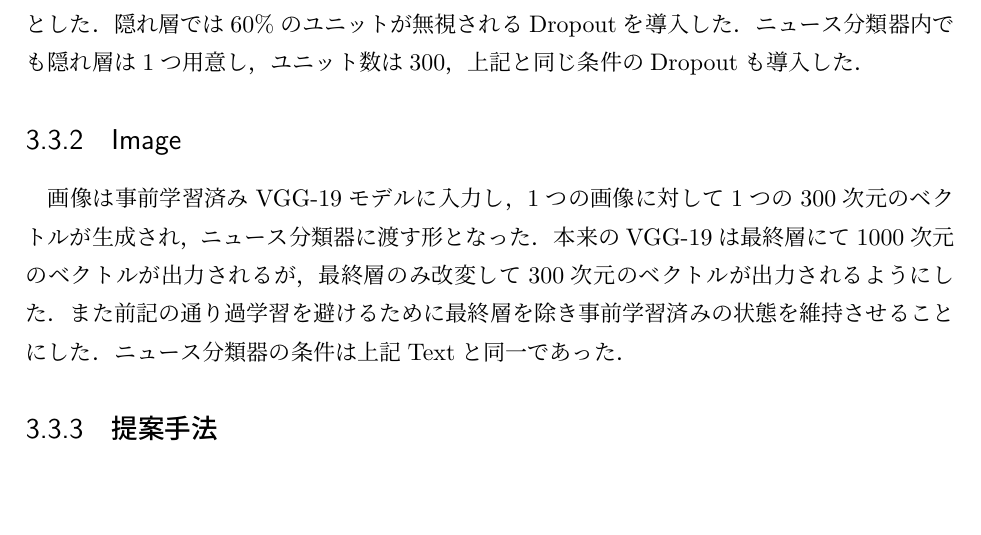
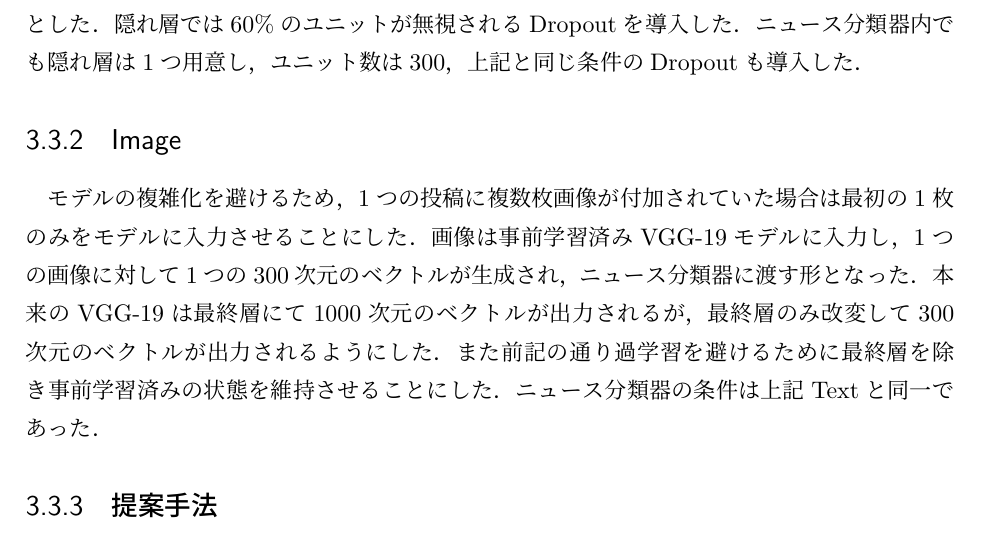
Before and after one commit to YaGiNA/bachelor_article, a LaTeX book (article/main.tex, which reads article/chapters/experiment.tex): part of page 12 of 17, cut so that both start at the same text, the shorter picture padded with empty space. Compiled offline with upLaTeX and dvipdfmx.

Commit message:
Insert new condition of image

```diff
--- a/article/chapters/experiment.tex
+++ b/article/chapters/experiment.tex
@@ -33,6 +33,7 @@ Imageは全投稿で使用された画像を対象とし，同じ画像に対し
 ニュース分類器内でも隠れ層は1つ用意し，ユニット数は300，上記と同じ条件のDropoutも導入した．
 %
 \subsection{Image}
+モデルの複雑化を避けるため，1つの投稿に複数枚画像が付加されていた場合は最初の1枚のみをモデルに入力させることにした．
 画像は事前学習済みVGG-19モデルに入力し，1つの画像に対して1つの300次元のベクトルが生成され，ニュース分類器に渡す形となった．
 本来のVGG-19は最終層にて1000次元のベクトルが出力されるが，最終層のみ改変して300次元のベクトルが出力されるようにした．
 また前記の通り過学習を避けるために最終層を除き事前学習済みの状態を維持させることにした．
```
Also changed, not shown: article/main.pdf.
